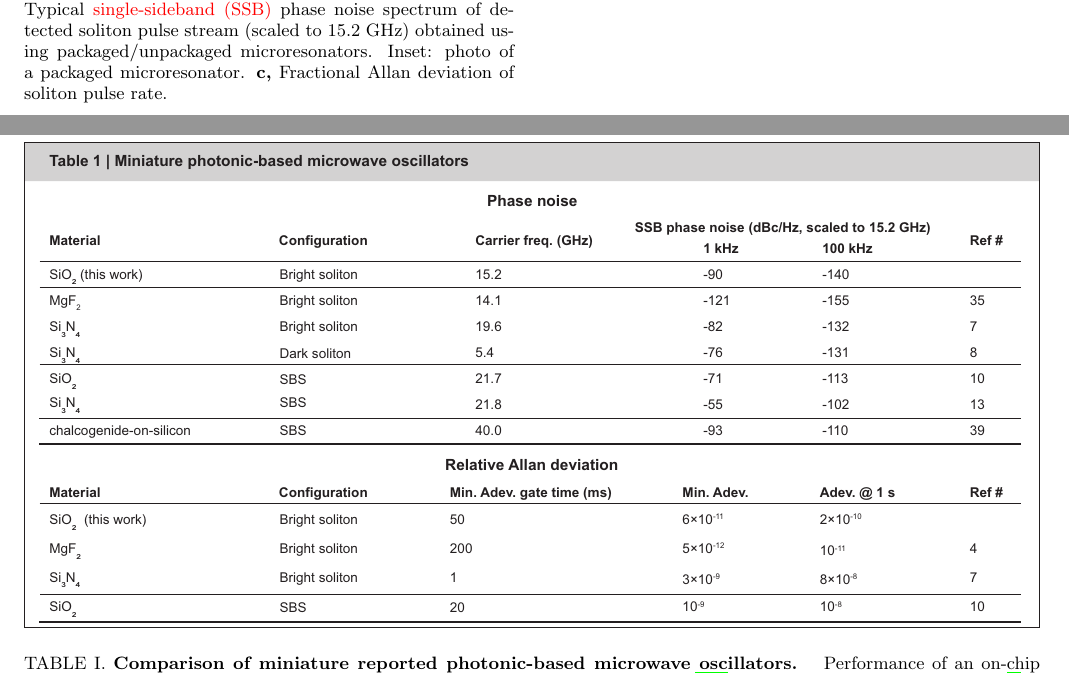
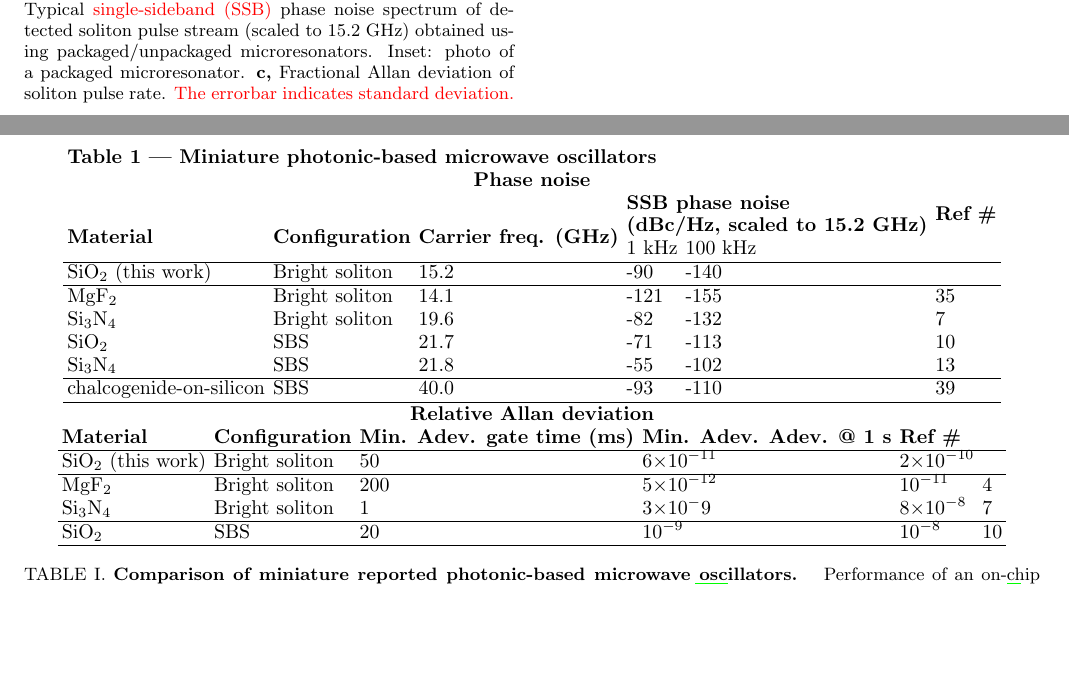
Before and after one commit to Reprise0709/-Nat.comm-Spatio-temporal-thermal-decoherence-in-soliton-microcombs-final-revision-, a LaTeX paper (main.tex): two parts of pages 9 and 15 of 15, joined at a grey line, cut so that both start at the same text, the shorter picture padded with empty space. Compiled offline with pdfLaTeX.

Commit message:
Updates from Overleaf

```diff
--- a/main.tex
+++ b/main.tex
@@ -10,6 +10,7 @@ aps,prb]{revtex4-2}
 \bibliographystyle{naturemag}
 \usepackage{setspace}
 \usepackage{amsmath}
+\usepackage{multirow}
 \usepackage{graphicx}
 \newcommand{\vect}[1]{\vec{#1}}
 \renewcommand{\figurename}{\textbf{Fig.}}
@@ -739,7 +741,7 @@ Therefore, with the measured pump RIN (Fig. \ref{figure8}), the RIN-induced phas
 \begin{figure}[!ht]
 \centering
 \includegraphics[width=\linewidth]{Fig2.eps}
-\caption{{\bf Experimental setup and preliminary microwave signal characterization.} {\bf a,} Experiment setup for soliton generation. PM: phase modulator; EDFA: erbium-doped-fiber-amplifier; AOM: acousto-optic modulator; FBG: fiber-Bragg-grating notch filter; PD: photodetector; OSA: optical spectral analyzer; ESA: electrical spectral analyzer. {\bf b,} Typical \textcolor{red}{single-sideband (SSB)} phase noise spectrum of detected soliton pulse stream (scaled to 15.2 GHz) obtained using packaged/unpackaged microresonators. Inset: photo of a packaged microresonator. {\bf c,} Fractional Allan deviation of soliton pulse rate.}
+\caption{{\bf Experimental setup and preliminary microwave signal characterization.} {\bf a,} Experiment setup for soliton generation. PM: phase modulator; EDFA: erbium-doped-fiber-amplifier; AOM: acousto-optic modulator; FBG: fiber-Bragg-grating notch filter; PD: photodetector; OSA: optical spectral analyzer; ESA: electrical spectral analyzer. {\bf b,} Typical \textcolor{red}{single-sideband (SSB)} phase noise spectrum of detected soliton pulse stream (scaled to 15.2 GHz) obtained using packaged/unpackaged microresonators. Inset: photo of a packaged microresonator. {\bf c,} Fractional Allan deviation of soliton pulse rate. \textcolor{red}{The errorbar indicates standard deviation. }}
 \label{figure2}
 \end{figure}
 
@@ -783,7 +785,29 @@ Therefore, with the measured pump RIN (Fig. \ref{figure8}), the RIN-induced phas
 \end{figure}
 
 \begin{table*}[!ht]
-    \includegraphics[width=\linewidth]{Table.eps}
+
+    \begin{tabular}{llllll}
+    \multicolumn{6}{l} {\bf Table 1 | Miniature photonic-based microwave oscillators} \\
+    \multicolumn{6}{c}{\bf Phase noise} \\
+    &  &  & \multicolumn{2}{l} {\begin{tabular}[c]{@{}l@{}}{\bf SSB phase noise} \\  {\bf (dBc/Hz, scaled to 15.2 GHz)} \end{tabular}} & {\bf Ref \#} \\
+    \multirow{-2}{*}{\bf Material} & \multirow{-2}{*}{\bf Configuration} & \multirow{-2}{*}{\bf Carrier freq. (GHz)} & 1 kHz & 100 kHz &  \\ \hline
+    SiO$_2$ (this work) & Bright soliton & 15.2 & -90 & -140 &  \\ \hline
+    MgF$_2$ & Bright soliton & 14.1 & -121 & -155 & 35 \\
+    Si$_3$N$_4$ & Bright soliton & 19.6 & -82 & -132 & 7 \\
+    SiO$_2$ & SBS & 21.7 & -71 & -113 & 10 \\
+    Si$_3$N$_4$ & SBS & 21.8 & -55 & -102 & 13 \\ \hline
+    chalcogenide-on-silicon & SBS & 40.0 & -93 & -110 & 39\\ \hline
+    \end{tabular}
+
+    \begin{tabular}{llllll}
+    \multicolumn{6}{c}{\bf Relative Allan deviation} \\
+    {\bf Material} & {\bf Configuration} & {\bf Min. Adev. gate time (ms)} & {\bf Min. Adev.  Adev. @ 1 s} & {\bf Ref \#} \\ \hline
+    SiO$_2$ (this work) & Bright soliton & 50 & 6$\times$10$^{-11}$ & 2$\times$10$^{-10}$ &  \\ \hline
+    MgF$_2$ & Bright soliton & 200 & 5$\times$10$^{-12}$ & 10$^{-11}$ & 4 \\
+    Si$_3$N$_4$ & Bright soliton & 1 & 3$\times$10${^-9}$ & 8$\times$10$^{-8}$ & 7 \\ \hline
+    SiO$_2$ & SBS & 20 & 10$^{-9}$ & 10$^{-8}$ & 10\\ \hline
+    \end{tabular}
+
     \caption{{\bf Comparison of miniature reported photonic-based microwave oscillators. } Performance of an on-chip silica bright soliton microcomb (this work), a Crystalline bright soliton microcomb \cite{liang2015high,lucas2020ultralow}, a Si$_3$N$_4$ bright soliton microcomb \cite{liu2020photonic}, a Si$_3$N$_4$ dark soliton microcomb \cite{jin2020hertz}, a SiO$_2$ Brillouin laser \cite{li2013microwave}, a Si$_3$N$_4$ Brillouin laser \cite{gundavarapu2019sub}, and a hybrid electric-Brillouin oscillator \cite{Merklein2016widely}.}
     \label{Table1}
 \end{table*}
```
Also changed, not shown: main.tex (21 more changed lines).
